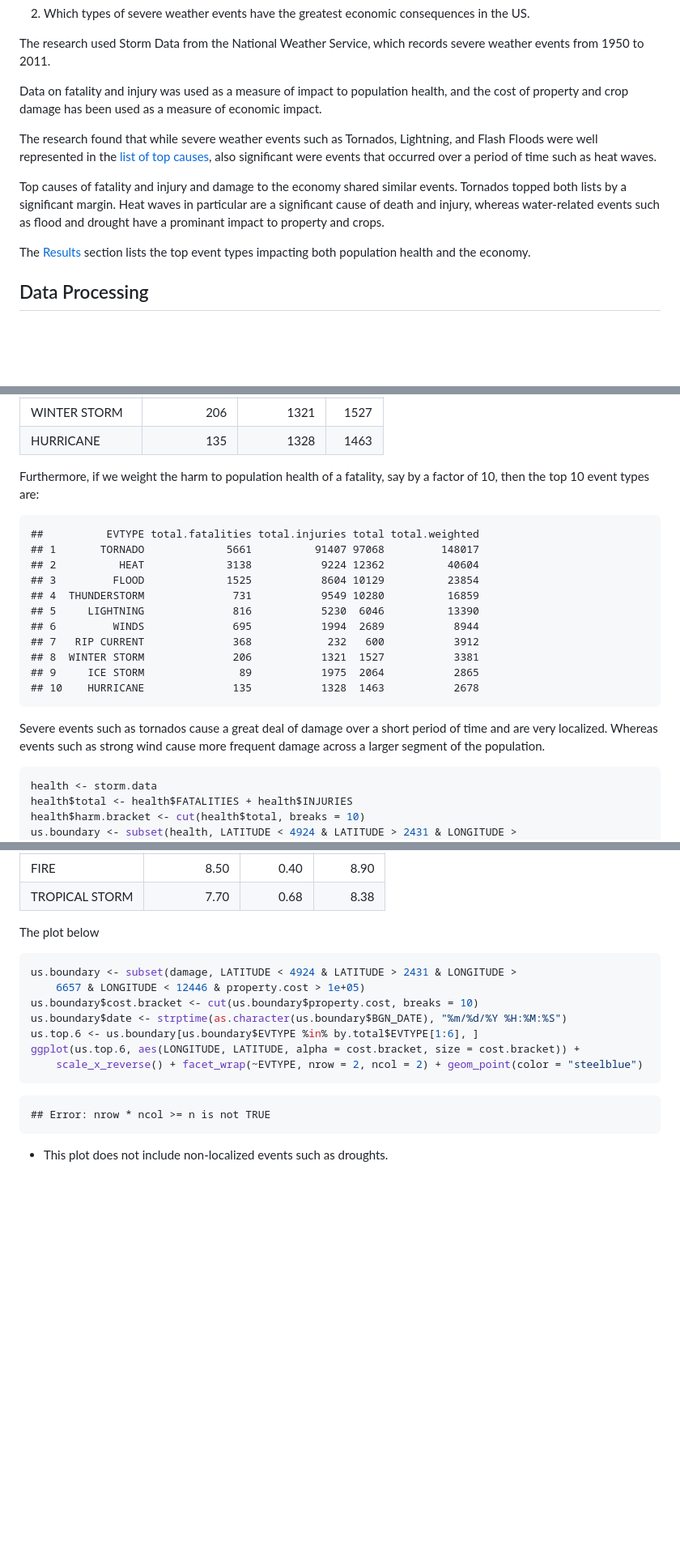
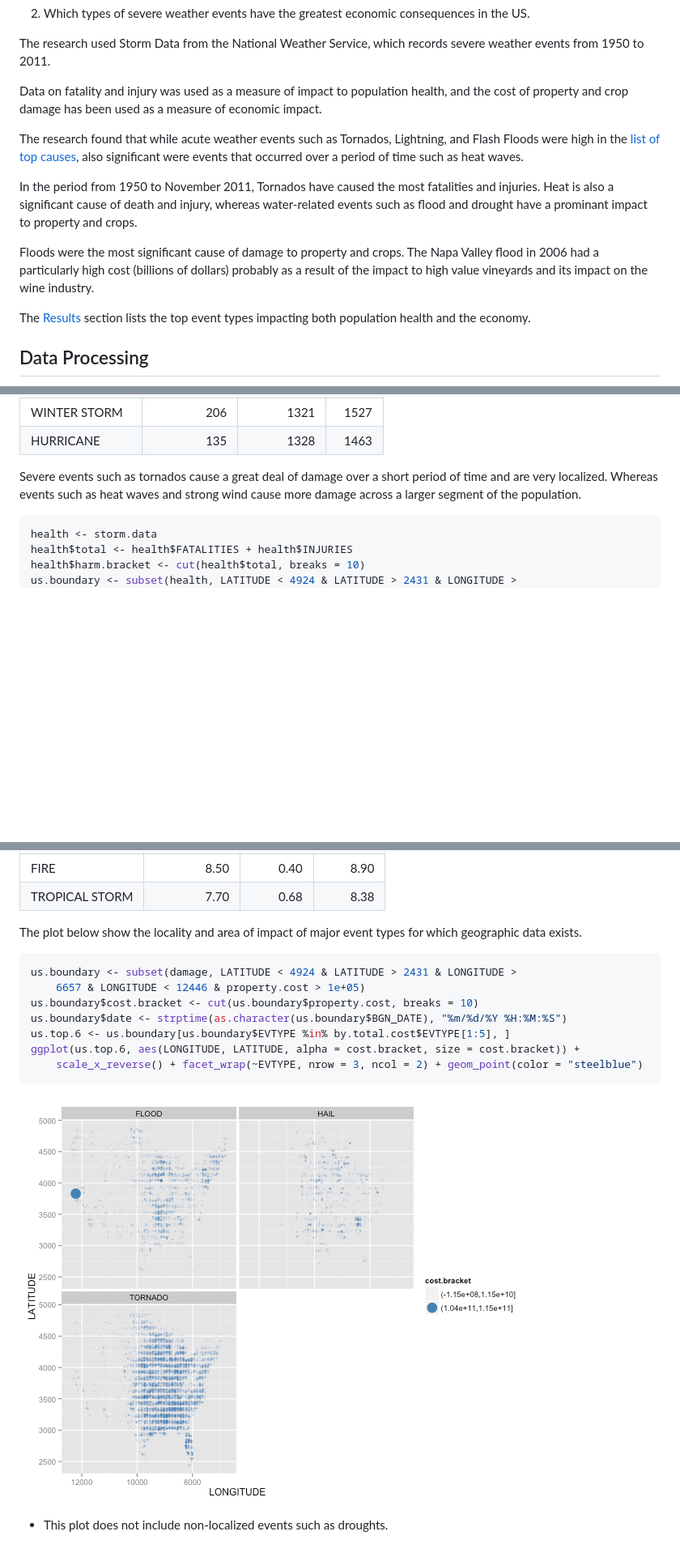
Before and after one commit to markmo/storms, a Markdown page: report.md, 3 parts joined by grey strips. Shown: that part at 81% size. GitHub-like rendering; pictures changed too: figure/damage_events.png; blank space fills up the shorter version.

Commit message:
add multi variable plot of health impact

````diff
--- a/report.md
+++ b/report.md
@@ -14,9 +14,11 @@ The research used Storm Data from the National Weather Service, which records se
 
 Data on fatality and injury was used as a measure of impact to population health, and the cost of property and crop damage has been used as a measure of economic impact.
 
-The research found that while severe weather events such as Tornados, Lightning, and Flash Floods were well represented in the [list of top causes](#top10health), also significant were events that occurred over a period of time such as heat waves.
+The research found that while acute weather events such as Tornados, Lightning, and Flash Floods were high in the [list of top causes](#top10health), also significant were events that occurred over a period of time such as heat waves.
 
-Top causes of fatality and injury and damage to the economy shared similar events. Tornados topped both lists by a significant margin. Heat waves in particular are a significant cause of death and injury, whereas water-related events such as flood and drought have a prominant impact to property and crops.
+In the period from 1950 to November 2011, Tornados have caused the most fatalities and injuries. Heat is also a significant cause of death and injury, whereas water-related events such as flood and drought have a prominant impact to property and crops.
+
+Floods were the most significant cause of damage to property and crops. The Napa Valley flood in 2006 had a particularly high cost (billions of dollars) probably as a result of the impact to high value vineyards and its impact on the wine industry.
 
 The [Results](#results) section lists the top event types impacting both population health and the economy.
 
@@ -136,26 +151,7 @@ ggplot(top10, aes(reorder(EVTYPE, total), total)) + xlab("Event type") + ylab("N
 |HURRICANE     |               135|            1328|   1463|
 
 
-<a name="top10health"></a>
-Furthermore, if we weight the harm to population health of a fatality, say by a factor of 10, then the top 10 event types are:
-
-
-```
-##          EVTYPE total.fatalities total.injuries total total.weighted
-## 1       TORNADO             5661          91407 97068         148017
-## 2          HEAT             3138           9224 12362          40604
-## 3         FLOOD             1525           8604 10129          23854
-## 4  THUNDERSTORM              731           9549 10280          16859
-## 5     LIGHTNING              816           5230  6046          13390
-## 6         WINDS              695           1994  2689           8944
-## 7   RIP CURRENT              368            232   600           3912
-## 8  WINTER STORM              206           1321  1527           3381
-## 9     ICE STORM               89           1975  2064           2865
-## 10    HURRICANE              135           1328  1463           2678
-```
-
-
-Severe events such as tornados cause a great deal of damage over a short period of time and are very localized. Whereas events such as strong wind cause more frequent damage across a larger segment of the population.
+Severe events such as tornados cause a great deal of damage over a short period of time and are very localized. Whereas events such as heat waves and strong wind cause more damage across a larger segment of the population.
 
 
 ```r
@@ -242,7 +207,7 @@ ggplot(top10, aes(reorder(EVTYPE, total.cost), total.cost)) + xlab("Event type")
 |TROPICAL STORM  |            7.70|        0.68|        8.38|
 
 
-The plot below
+The plot below show the locality and area of impact of major event types for which geographic data exists.
 
 
 ```r
@@ -250,14 +215,12 @@ us.boundary <- subset(damage, LATITUDE < 4924 & LATITUDE > 2431 & LONGITUDE >
     6657 & LONGITUDE < 12446 & property.cost > 1e+05)
 us.boundary$cost.bracket <- cut(us.boundary$property.cost, breaks = 10)
 us.boundary$date <- strptime(as.character(us.boundary$BGN_DATE), "%m/%d/%Y %H:%M:%S")
-us.top.6 <- us.boundary[us.boundary$EVTYPE %in% by.total$EVTYPE[1:6], ]
+us.top.6 <- us.boundary[us.boundary$EVTYPE %in% by.total.cost$EVTYPE[1:5], ]
 ggplot(us.top.6, aes(LONGITUDE, LATITUDE, alpha = cost.bracket, size = cost.bracket)) +
-    scale_x_reverse() + facet_wrap(~EVTYPE, nrow = 2, ncol = 2) + geom_point(color = "steelblue")
+    scale_x_reverse() + facet_wrap(~EVTYPE, nrow = 3, ncol = 2) + geom_point(color = "steelblue")
 ```
 
-```
-## Error: nrow * ncol >= n is not TRUE
-```
+![plot of chunk damage_events](figure/damage_events.png)
 
 
 * This plot does not include non-localized events such as droughts.
````
Also changed, not shown: other parts of report.md (+13 -31 lines), figure/top_10_health2.png (added), 2 other files.
